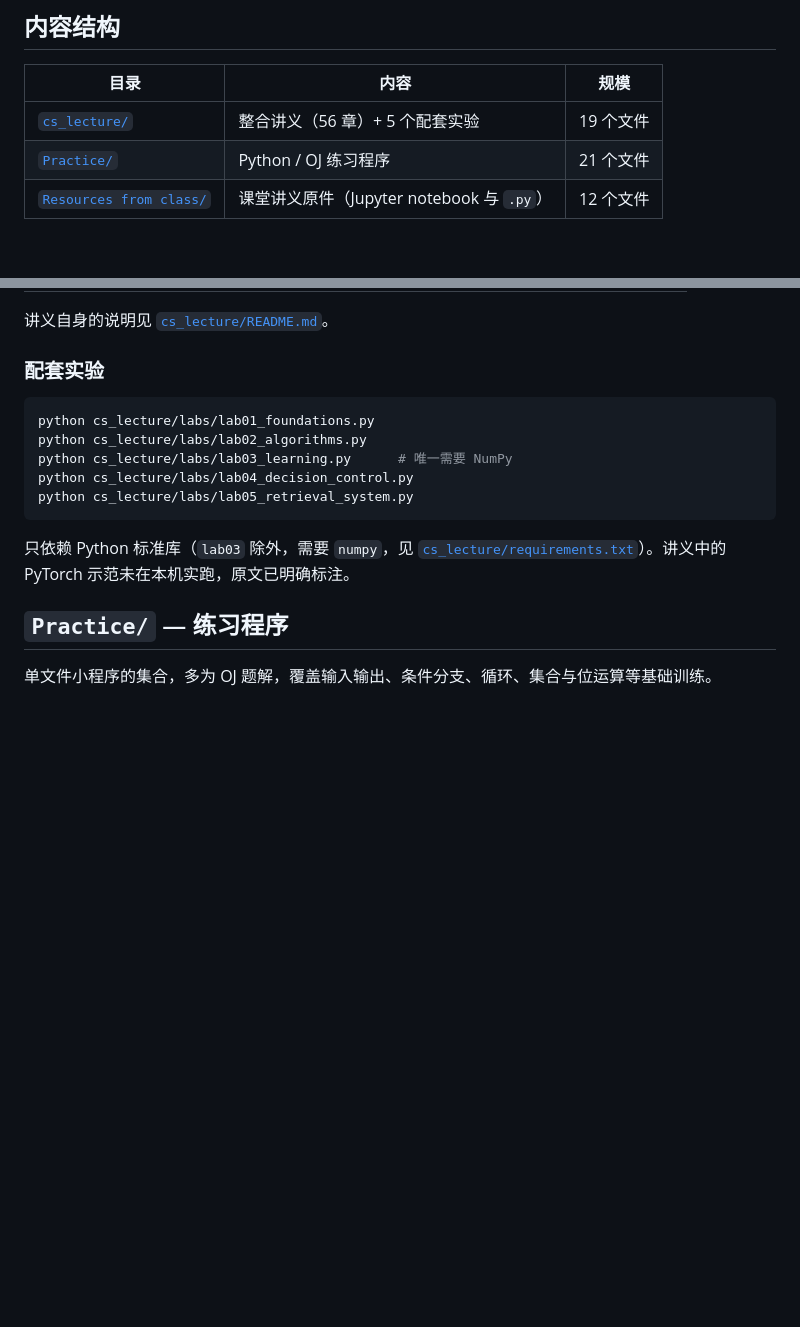
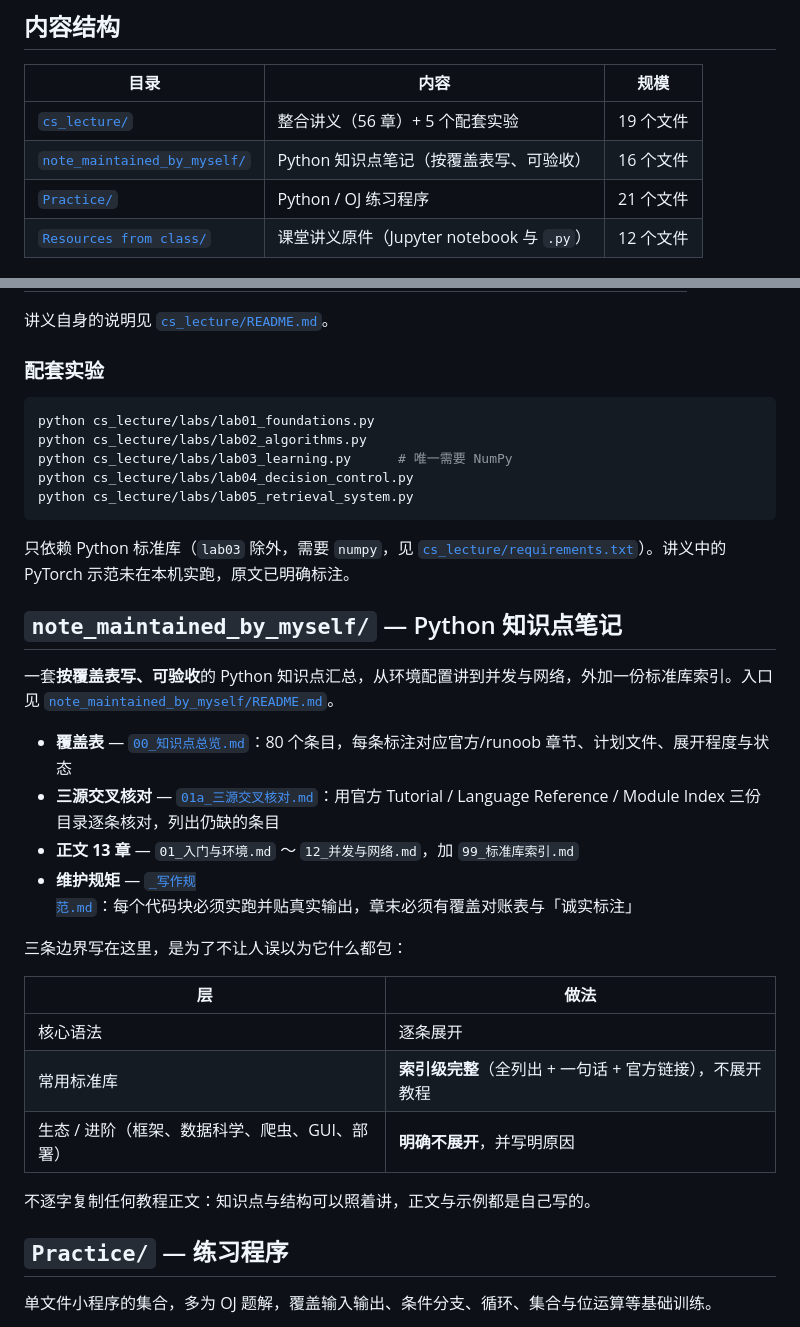
Before and after one commit to Thalya4138/wenyuwang1, a Markdown page: README.md, 2 parts joined by grey strips. Drawn GitHub-style; blank space fills up the shorter version.

Commit message:
README：把 Python 知识点笔记加进仓库内容索引
目录表新增一行，正文新增一节说明覆盖表、三源核对、13 章正文与维护规矩，并写明三条边界（核心语法逐条展开 / 标准库索引级完整 / 生态明确不展开）。

````diff
--- a/README.md
+++ b/README.md
@@ -11,6 +11,7 @@
 | 目录 | 内容 | 规模 |
 |---|---|---|
 | [`cs_lecture/`](cs_lecture/) | 整合讲义（56 章）+ 5 个配套实验 | 19 个文件 |
+| [`note_maintained_by_myself/`](note_maintained_by_myself/) | Python 知识点笔记（按覆盖表写、可验收） | 16 个文件 |
 | [`Practice/`](Practice/) | Python / OJ 练习程序 | 21 个文件 |
 | [`Resources from class/`](<Resources from class/>) | 课堂讲义原件（Jupyter notebook 与 `.py`） | 12 个文件 |
 
@@ -48,6 +49,25 @@ python cs_lecture/labs/lab05_retrieval_system.py
 ```
 
 只依赖 Python 标准库（`lab03` 除外，需要 `numpy`，见 [`cs_lecture/requirements.txt`](cs_lecture/requirements.txt)）。讲义中的 PyTorch 示范未在本机实跑，原文已明确标注。
+
+## `note_maintained_by_myself/` — Python 知识点笔记
+
+一套**按覆盖表写、可验收**的 Python 知识点汇总，从环境配置讲到并发与网络，外加一份标准库索引。入口见 [`note_maintained_by_myself/README.md`](note_maintained_by_myself/README.md)。
+
+- **覆盖表** — [`00_知识点总览.md`](note_maintained_by_myself/00_知识点总览.md)：80 个条目，每条标注对应官方/runoob 章节、计划文件、展开程度与状态
+- **三源交叉核对** — [`01a_三源交叉核对.md`](note_maintained_by_myself/01a_三源交叉核对.md)：用官方 Tutorial / Language Reference / Module Index 三份目录逐条核对，列出仍缺的条目
+- **正文 13 章** — `01_入门与环境.md` ～ `12_并发与网络.md`，加 `99_标准库索引.md`
+- **维护规矩** — [`_写作规范.md`](note_maintained_by_myself/_写作规范.md)：每个代码块必须实跑并贴真实输出，章末必须有覆盖对账表与「诚实标注」
+
+三条边界写在这里，是为了不让人误以为它什么都包：
+
+| 层 | 做法 |
+|---|---|
+| 核心语法 | 逐条展开 |
+| 常用标准库 | **索引级完整**（全列出 + 一句话 + 官方链接），不展开教程 |
+| 生态 / 进阶（框架、数据科学、爬虫、GUI、部署） | **明确不展开**，并写明原因 |
+
+不逐字复制任何教程正文：知识点与结构可以照着讲，正文与示例都是自己写的。
 
 ## `Practice/` — 练习程序
 
````
